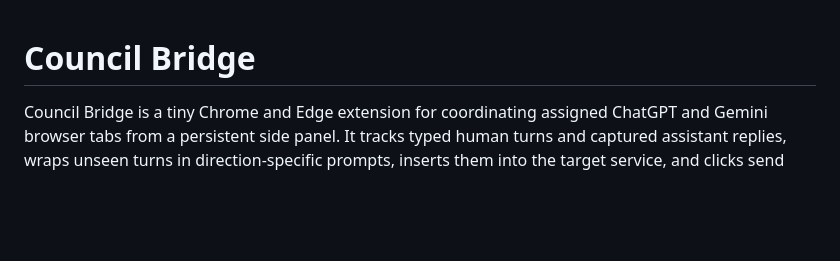
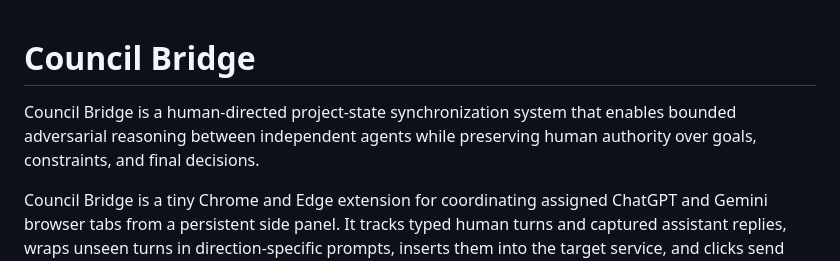
Before and after one commit to christopherdent/council-bridge, a Markdown page: README.md, the part around the change. Drawn GitHub-style; blank space fills up the shorter version.

Commit message:
Clarify Council Bridge project purpose

```diff
--- a/README.md
+++ b/README.md
@@ -1,4 +1,6 @@
 # Council Bridge
+
+Council Bridge is a human-directed project-state synchronization system that enables bounded adversarial reasoning between independent agents while preserving human authority over goals, constraints, and final decisions.
 
 Council Bridge is a tiny Chrome and Edge extension for coordinating assigned ChatGPT and Gemini browser tabs from a persistent side panel. It tracks typed human turns and captured assistant replies, wraps unseen turns in direction-specific prompts, inserts them into the target service, and clicks send from the side panel.
 
```
